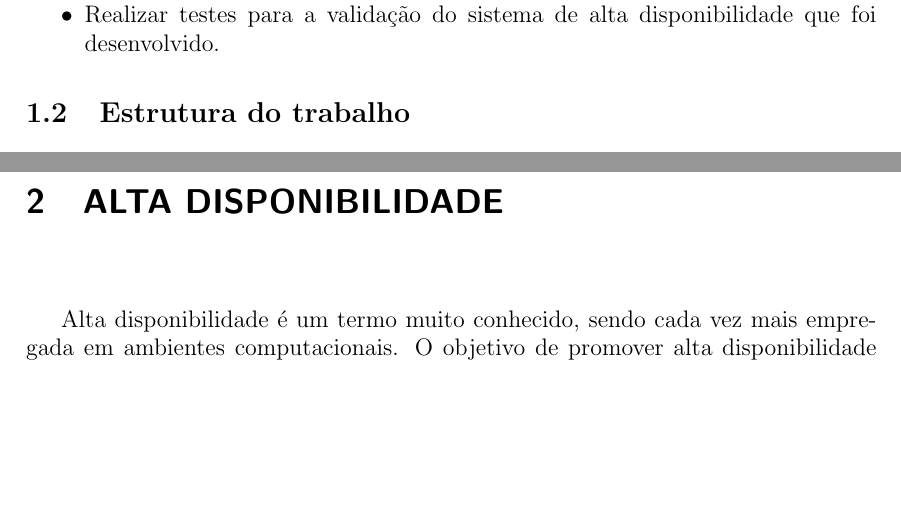
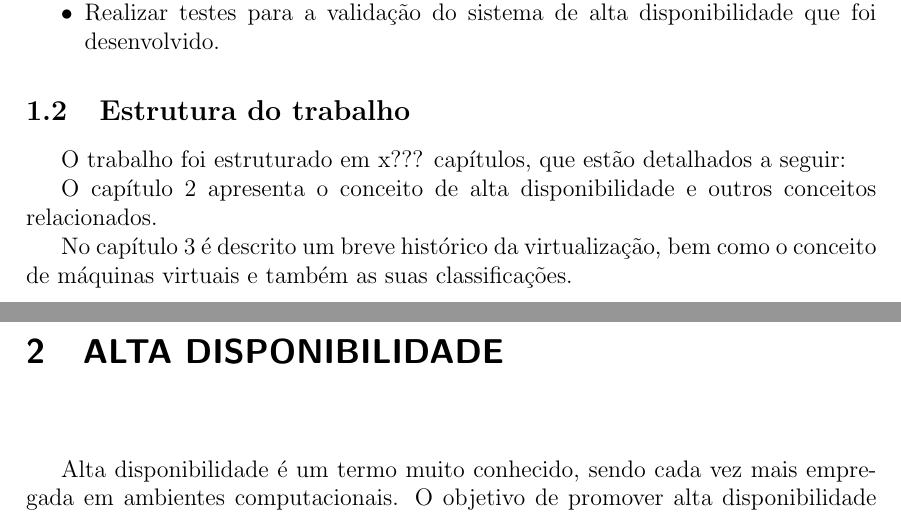
Before and after one commit to brunoemer/cluster-linux-high-availability-tcc, a LaTeX thesis (monografia/tcc.tex, which reads monografia/capitulos/introducao.tex): two parts of pages 9 and 10 of 23, joined at a grey line, cut so that both start at the same text, the shorter picture padded with empty space. The pictures show the PDF file monografia/tcc.pdf that the author committed with the source.

Commit message:
Continuacao capitulo 3

```diff
--- a/monografia/capitulos/introducao.tex
+++ b/monografia/capitulos/introducao.tex
@@ -51,3 +51,9 @@ Para que o objetivo geral seja atendido os seguintes objetivos específicos deve
 \end{itemize}
 
 \section{Estrutura do trabalho}
+O trabalho foi estruturado em x??? capítulos, que estão detalhados a seguir:
+
+O capítulo \ref{cap:altadisponibilidade} apresenta o conceito de alta disponibilidade e outros conceitos relacionados.
+
+No capítulo \ref{cap:virtualizacao} é descrito um breve histórico da virtualização, bem como o conceito de máquinas virtuais e
+também as suas classificações.
```
Also changed, not shown: monografia/capitulos/capitulo3.tex (+1 -1 lines), monografia/tcc.pdf, 6 other files.
